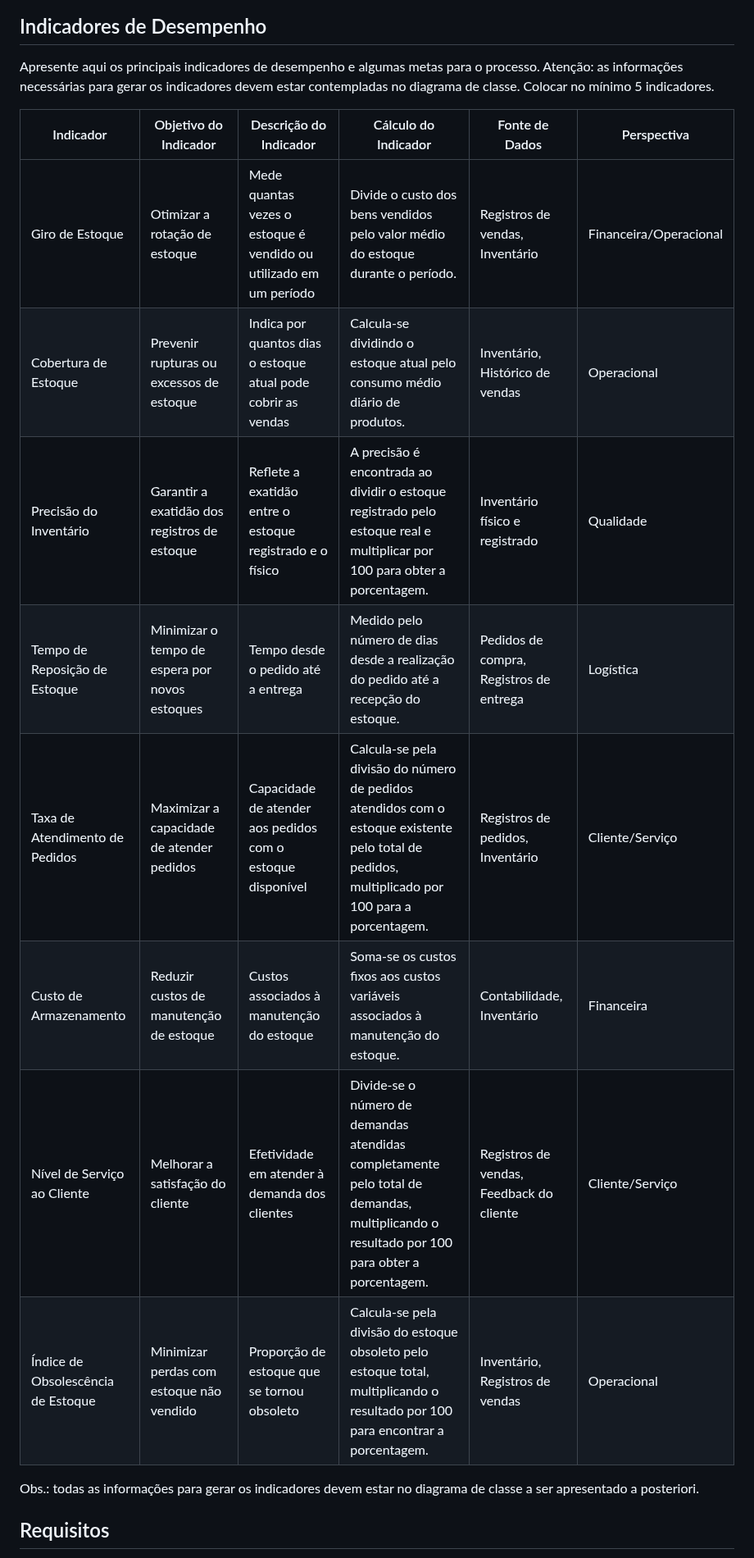
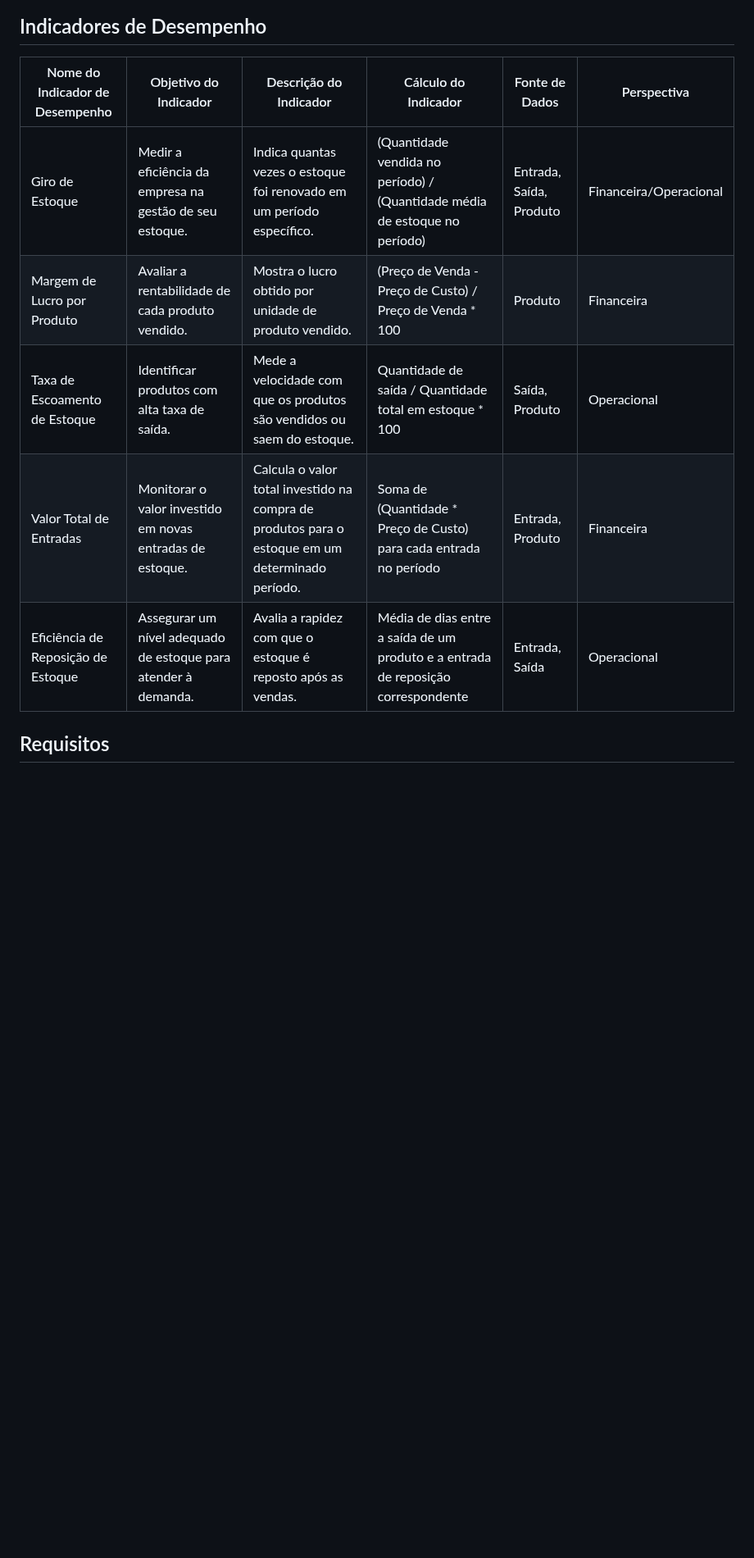
Before and after one commit to ICEI-PUC-Minas-PMV-ADS/pmv-ads-2024-1-e4-proj-infra-t1-pmv-ads-2024-1-e4-projcontroledeestoque, a Markdown page: docs/02-Especificação do Projeto.md, the part around the change. Shown at 82% size. Drawn GitHub-style; blank space fills up the shorter version.

Commit message:
troquei a planilha de indicadores de desempenho

```diff
--- a/docs/02-Especificação do Projeto.md
+++ b/docs/02-Especificação do Projeto.md
@@ -134,22 +134,15 @@ Processo de geração de relatório dos produtos com mais saída.
 
 ## Indicadores de Desempenho
 
-Apresente aqui os principais indicadores de desempenho e algumas metas para o processo. Atenção: as informações necessárias para gerar os indicadores devem estar contempladas no diagrama de classe. Colocar no mínimo 5 indicadores.
 
+| Nome do Indicador de Desempenho | Objetivo do Indicador  | Descrição do Indicador   | Cálculo do Indicador | Fonte de Dados  | Perspectiva  |
+|---------------------------------|------------------------|--------------------------|----------------------|-----------------|--------------|
+| Giro de Estoque  | Medir a eficiência da empresa na gestão de seu estoque.  | Indica quantas vezes o estoque foi renovado em um período específico.  | (Quantidade vendida no período) / (Quantidade média de estoque no período)  | Entrada, Saída, Produto        | Financeira/Operacional|
+| Margem de Lucro por Produto     | Avaliar a rentabilidade de cada produto vendido.                                     | Mostra o lucro obtido por unidade de produto vendido.                                                        | (Preço de Venda - Preço de Custo) / Preço de Venda * 100                                               | Produto                        | Financeira           |
+| Taxa de Escoamento de Estoque   | Identificar produtos com alta taxa de saída.                                         | Mede a velocidade com que os produtos são vendidos ou saem do estoque.                                       | Quantidade de saída / Quantidade total em estoque * 100                                               | Saída, Produto                 | Operacional          |
+| Valor Total de Entradas         | Monitorar o valor investido em novas entradas de estoque.                            | Calcula o valor total investido na compra de produtos para o estoque em um determinado período.              | Soma de (Quantidade * Preço de Custo) para cada entrada no período                                     | Entrada, Produto               | Financeira           |
+| Eficiência de Reposição de Estoque | Assegurar um nível adequado de estoque para atender à demanda.                      | Avalia a rapidez com que o estoque é reposto após as vendas.                                                  | Média de dias entre a saída de um produto e a entrada de reposição correspondente                     | Entrada, Saída                 | Operacional          |
 
-
-| Indicador| Objetivo do Indicador| Descrição do Indicador| Cálculo do Indicador| Fonte de Dados| Perspectiva|
-|---------------|---------------------------|-----------------------------|--------------------------|--------------------|-----------------|
-| Giro de Estoque | Otimizar a rotação de estoque | Mede quantas vezes o estoque é vendido ou utilizado em um período | Divide o custo dos bens vendidos pelo valor médio do estoque durante o período. | Registros de vendas, Inventário | Financeira/Operacional |
-| Cobertura de Estoque | Prevenir rupturas ou excessos de estoque | Indica por quantos dias o estoque atual pode cobrir as vendas | Calcula-se dividindo o estoque atual pelo consumo médio diário de produtos. | Inventário, Histórico de vendas | Operacional |
-| Precisão do Inventário | Garantir a exatidão dos registros de estoque | Reflete a exatidão entre o estoque registrado e o físico | A precisão é encontrada ao dividir o estoque registrado pelo estoque real e multiplicar por 100 para obter a porcentagem. | Inventário físico e registrado | Qualidade |
-| Tempo de Reposição de Estoque | Minimizar o tempo de espera por novos estoques | Tempo desde o pedido até a entrega | Medido pelo número de dias desde a realização do pedido até a recepção do estoque. | Pedidos de compra, Registros de entrega | Logística |
-| Taxa de Atendimento de Pedidos | Maximizar a capacidade de atender pedidos | Capacidade de atender aos pedidos com o estoque disponível | Calcula-se pela divisão do número de pedidos atendidos com o estoque existente pelo total de pedidos, multiplicado por 100 para a porcentagem. | Registros de pedidos, Inventário | Cliente/Serviço |
-| Custo de Armazenamento | Reduzir custos de manutenção de estoque | Custos associados à manutenção do estoque | Soma-se os custos fixos aos custos variáveis associados à manutenção do estoque. | Contabilidade, Inventário | Financeira |
-| Nível de Serviço ao Cliente | Melhorar a satisfação do cliente | Efetividade em atender à demanda dos clientes | Divide-se o número de demandas atendidas completamente pelo total de demandas, multiplicando o resultado por 100 para obter a porcentagem. | Registros de vendas, Feedback do cliente | Cliente/Serviço |
-| Índice de Obsolescência de Estoque | Minimizar perdas com estoque não vendido | Proporção de estoque que se tornou obsoleto | Calcula-se pela divisão do estoque obsoleto pelo estoque total, multiplicando o resultado por 100 para encontrar a porcentagem. | Inventário, Registros de vendas | Operacional |
-
-Obs.: todas as informações para gerar os indicadores devem estar no diagrama de classe a ser apresentado a posteriori.
 
 
 ## Requisitos
```
